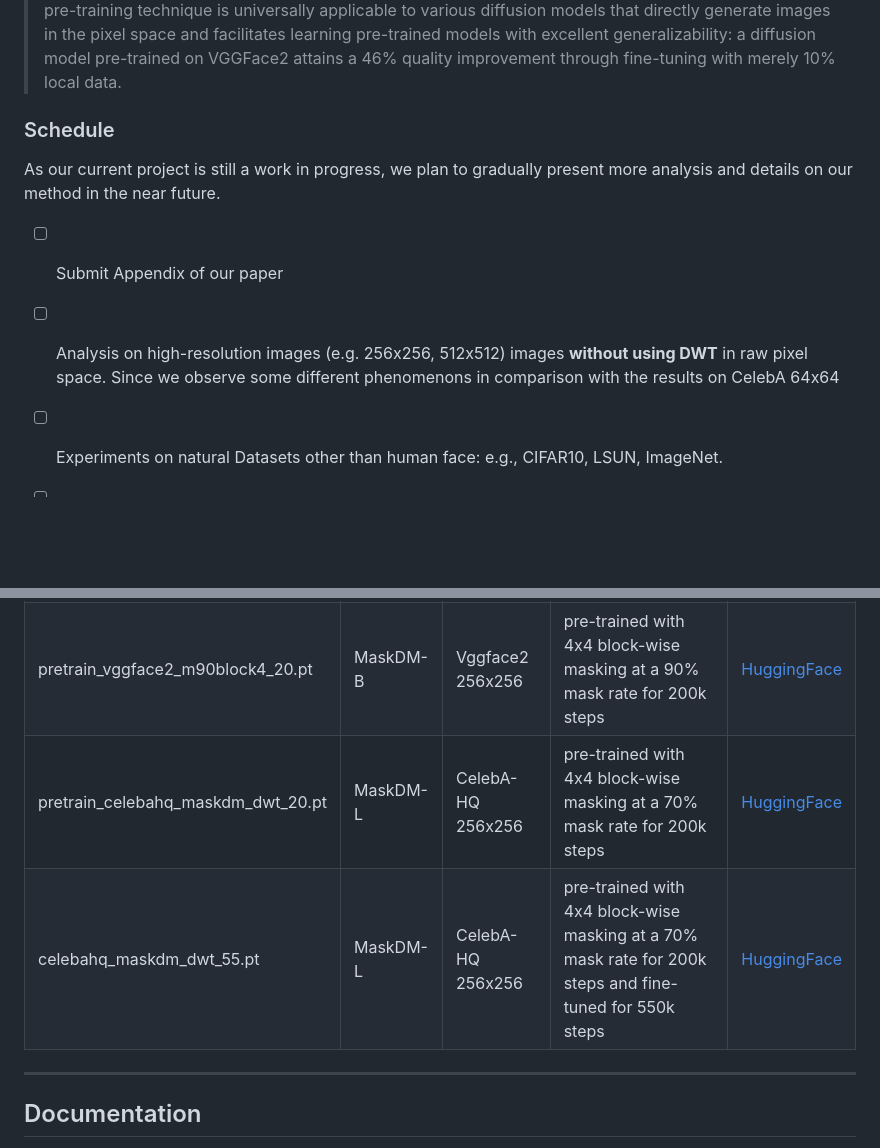
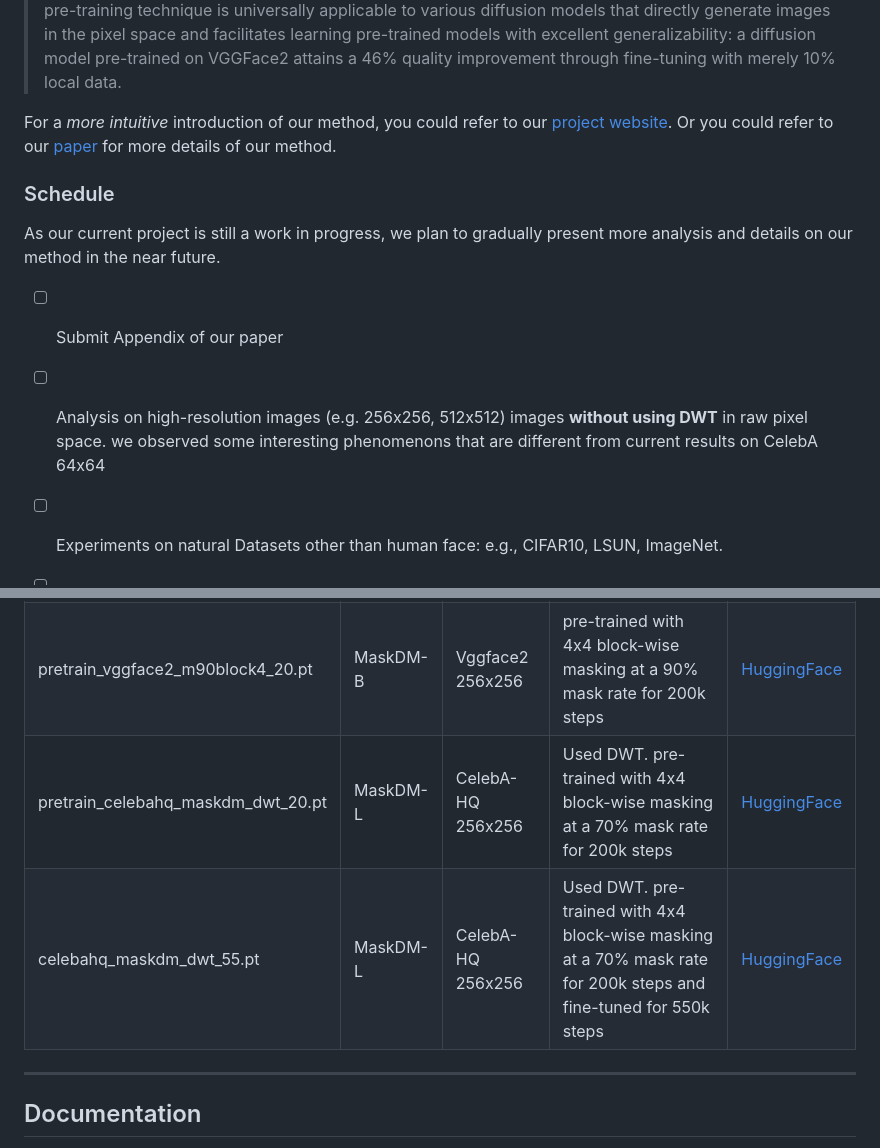
Before and after one commit to jiachenlei/maskdm, a Markdown page: README.md, 2 parts joined by grey strips. GitHub-like rendering; blank space fills up the shorter version.

```diff
--- a/README.md
+++ b/README.md
@@ -19,6 +19,7 @@ learning pre-trained models with excellent generalizability: a diffusion model
 pre-trained on VGGFace2 attains a 46% quality improvement through fine-tuning
 with merely 10% local data.
 
+For a *more intuitive* introduction of our method, you could refer to our [project website](). Or you could refer to our [paper]() for more details of our method.
 
 <!-- ## Preface
 ### Invitation for coorporations on topics related to our work
@@ -32,7 +33,7 @@ As the first author of the paper, I am devoted to pursuing a **CS PhD**, special
 ### Schedule
 As our current project is still a work in progress, we plan to gradually present more analysis and details on our method in the near future.
 - [ ] Submit Appendix of our paper
-- [ ] Analysis on high-resolution images (e.g. 256x256, 512x512) images **without using DWT** in raw pixel space. Since we observe some different phenomenons in comparison with the results on CelebA 64x64
+- [ ] Analysis on high-resolution images (e.g. 256x256, 512x512) images **without using DWT** in raw pixel space. we observed some interesting phenomenons that are different from current results on CelebA 64x64
 - [ ] Experiments on natural Datasets other than human face: e.g., CIFAR10, LSUN, ImageNet.
 - [ ] Experiments on applying our method to score-based models (e.g., beyond the DDPM framework): NCSM, etc
 - [ ] Experiments that analyze masked score matching in latent space
@@ -54,8 +56,8 @@ No. Due to limited computation resources, we currently can't afford training dif
 | ------ | -------- | ------ | --- | --- |
 | pretrain_celebahq_m90block4_20.pt | MaskDM-B | CelebA-HQ  256x256 | pre-trained with 4x4 block-wise masking at a 90% mask rate for 200k steps | [HuggingFace](https://huggingface.co/jiachenlei/maskdm/blob/main/pretrain/pretrain_celebahq_m90block4_20.pt) |
 | pretrain_vggface2_m90block4_20.pt| MaskDM-B | Vggface2  256x256 | pre-trained with 4x4 block-wise masking at a 90% mask rate for 200k steps | [HuggingFace](https://huggingface.co/jiachenlei/maskdm/blob/main/pretrain/pretrain_vggface2_m90block4_20.pt) |
-| pretrain_celebahq_maskdm_dwt_20.pt| MaskDM-L | CelebA-HQ  256x256| pre-trained with 4x4 block-wise masking at a 70% mask rate for 200k steps | [HuggingFace](https://huggingface.co/jiachenlei/maskdm/blob/main/celebahq_dwt/pretrain_celebahq_maskdm_dwt_20.pt) |
-| celebahq_maskdm_dwt_55.pt | MaskDM-L | CelebA-HQ 256x256 | pre-trained with 4x4 block-wise masking at a 70% mask rate for 200k steps and fine-tuned for 550k steps | [HuggingFace](https://huggingface.co/jiachenlei/maskdm/blob/main/celebahq_dwt/celebahq_maskdm_dwt_55.pt) |
+| pretrain_celebahq_maskdm_dwt_20.pt| MaskDM-L | CelebA-HQ  256x256| Used DWT. pre-trained with 4x4 block-wise masking at a 70% mask rate for 200k steps | [HuggingFace](https://huggingface.co/jiachenlei/maskdm/blob/main/celebahq_dwt/pretrain_celebahq_maskdm_dwt_20.pt) |
+| celebahq_maskdm_dwt_55.pt | MaskDM-L | CelebA-HQ 256x256 | Used DWT. pre-trained with 4x4 block-wise masking at a 70% mask rate for 200k steps and fine-tuned for 550k steps | [HuggingFace](https://huggingface.co/jiachenlei/maskdm/blob/main/celebahq_dwt/celebahq_maskdm_dwt_55.pt) |
 
 ---
 
```
Also changed, not shown: other parts of README.md (+5 -5 lines).
